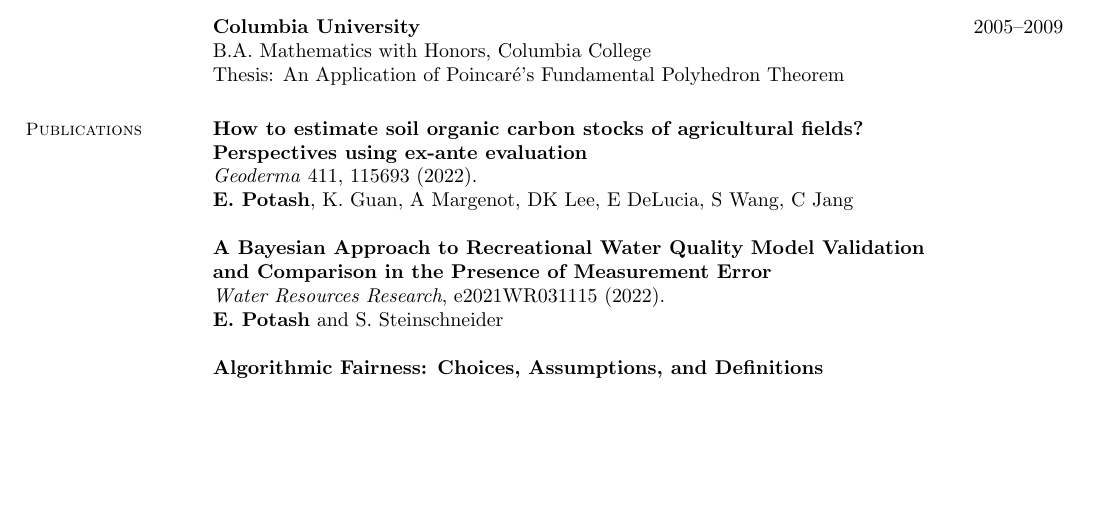
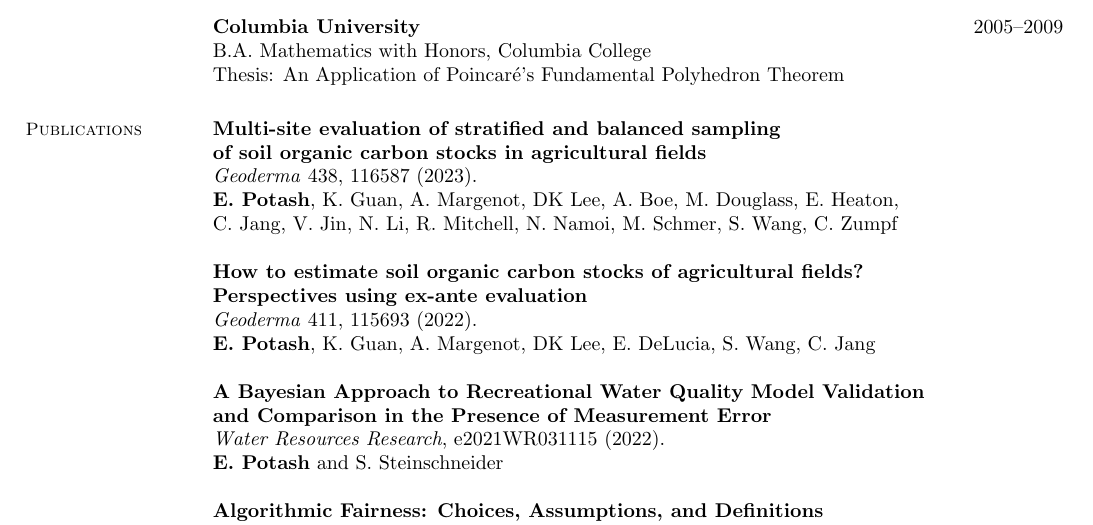
Before and after one commit to potash/cv, a LaTeX CV (cv.tex): part of page 1 of 3, cut so that both start at the same text, the shorter picture padded with empty space. Compiled offline with pdfLaTeX.

Commit message:
geoderma 2023

```diff
--- a/cv.tex
+++ b/cv.tex
@@ -38,9 +38,13 @@
     %____________________________________________________________________________________
     % Publications
 	\section{\mysidestyle Publications}
+        {\bf Multi-site evaluation of stratified and balanced sampling\\of soil organic carbon stocks in agricultural fields}\\
+        \textit{Geoderma} 438, 116587 (2023).\\
+        \textbf{E. Potash}, K. Guan, A. Margenot, DK Lee, A. Boe, M. Douglass, E. Heaton,\\C. Jang, V. Jin, N. Li, R. Mitchell, N. Namoi, M. Schmer, S. Wang, C. Zumpf
+
         {\bf How to estimate soil organic carbon stocks of agricultural fields?\\Perspectives using ex-ante evaluation}\\
         \textit{Geoderma} 411, 115693 (2022).\\
-        \textbf{E. Potash}, K. Guan, A Margenot, DK Lee, E DeLucia, S Wang, C Jang
+        \textbf{E. Potash}, K. Guan, A. Margenot, DK Lee, E. DeLucia, S. Wang, C. Jang
 
         {\bf A Bayesian Approach to Recreational Water Quality Model Validation\\and Comparison in the Presence of Measurement Error}\\
         \textit{Water Resources Research}, e2021WR031115 (2022).\\
```
Also changed, not shown: cv.pdf.
